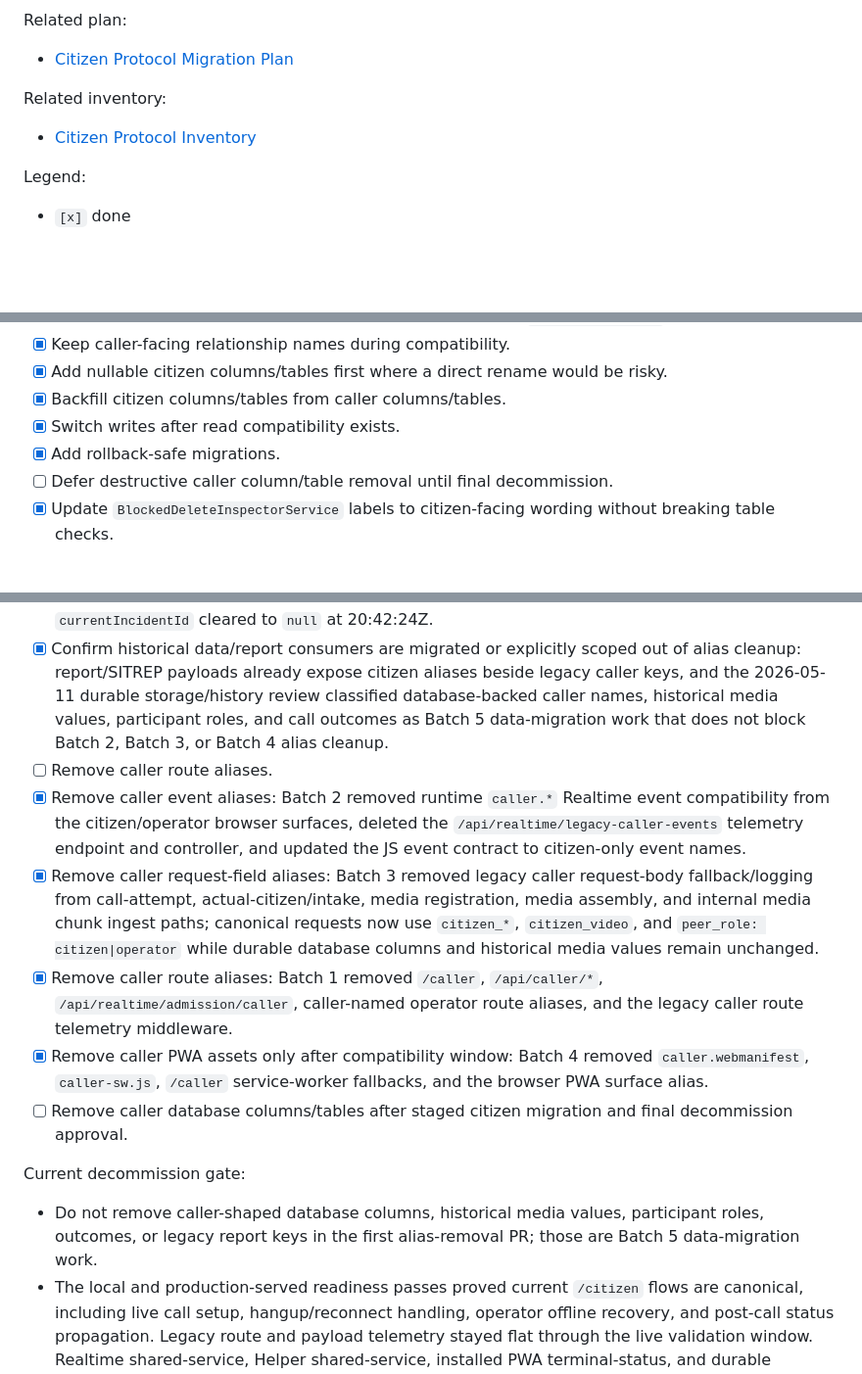
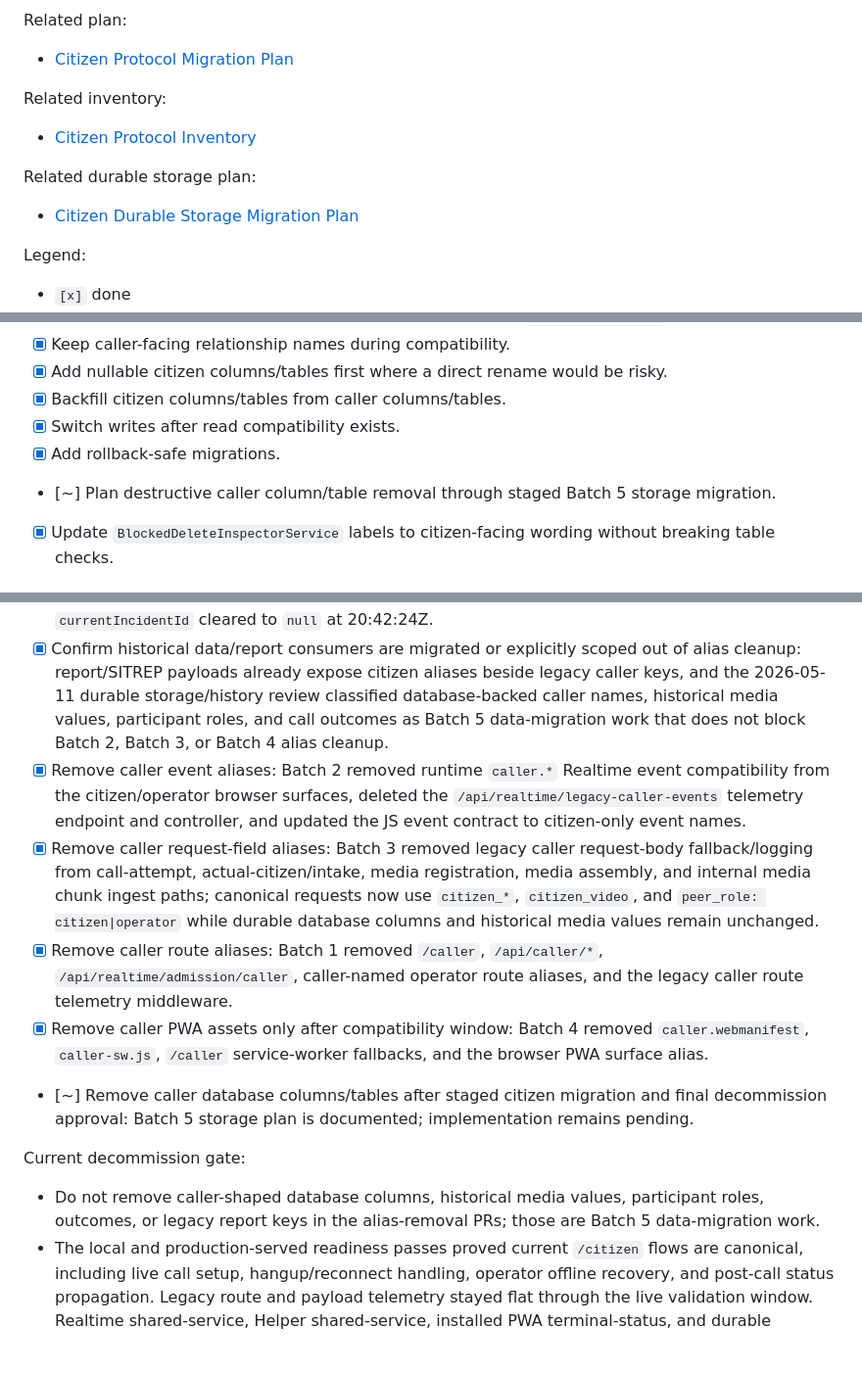
Before and after one commit to jybanez/hotline.pbb.ph, a Markdown page: docs/citizen-protocol-migration-checklist.md, 3 parts joined by grey strips. Shown at 98% size. Drawn GitHub-style; blank space fills up the shorter version.

Commit message:
Document durable caller storage migration plan

```diff
--- a/docs/citizen-protocol-migration-checklist.md
+++ b/docs/citizen-protocol-migration-checklist.md
@@ -9,6 +9,9 @@ Related plan:
 
 Related inventory:
 - [Citizen Protocol Inventory](citizen-protocol-inventory.md)
+
+Related durable storage plan:
+- [Citizen Durable Storage Migration Plan](citizen-durable-storage-migration-plan.md)
 
 Legend:
 - `[x]` done
@@ -131,7 +134,7 @@ Legend:
 - [x] Backfill citizen columns/tables from caller columns/tables.
 - [x] Switch writes after read compatibility exists.
 - [x] Add rollback-safe migrations.
-- [ ] Defer destructive caller column/table removal until final decommission.
+- [~] Plan destructive caller column/table removal through staged Batch 5 storage migration.
 - [x] Update `BlockedDeleteInspectorService` labels to citizen-facing wording without breaking table checks.
 
 ## Realtime Admission
@@ -242,15 +245,14 @@ Legend:
 - [x] Confirm Helper shared service has moved to citizen canonical examples and fixtures: PBB Helper confirmed on 2026-05-11 04:36:42 in the shared chat log that it reviewed `C:\wamp64\www\hotline-helpers`, updated canonical device-selector wording from caller/operator to citizen/operator in `docs\ui-device-selector-proposal.md`, `docs\ui-device-selector-implementation-checklist.md`, and `demos\demo.device.selector.html`, verified the demo with a localhost/headless load check, and left only intentional Helper API/domain compatibility, historical sample data, generic programming docs, or unrelated local sample references.
 - [x] Confirm caller-to-citizen refactor completion and installed PWA compatibility window have passed: installed PWA terminal-status validation passed with two terminal-status samples. The 2026-05-11 04:40 installed citizen PWA run for incident 204 used `/api/realtime/admission/citizen`, applied the terminal incident update at 20:40:48Z, and post-call reconciliation ignored the incident after `currentIncidentId` cleared to `null` at 20:40:53Z and again at 20:41:06Z. The 2026-05-11 04:42 installed citizen PWA run for incident 205 used `/api/realtime/admission/citizen`, applied the terminal incident update at 20:42:15Z, and post-call reconciliation ignored the incident after `currentIncidentId` cleared to `null` at 20:42:24Z.
 - [x] Confirm historical data/report consumers are migrated or explicitly scoped out of alias cleanup: report/SITREP payloads already expose citizen aliases beside legacy caller keys, and the 2026-05-11 durable storage/history review classified database-backed caller names, historical media values, participant roles, and call outcomes as Batch 5 data-migration work that does not block Batch 2, Batch 3, or Batch 4 alias cleanup.
-- [ ] Remove caller route aliases.
 - [x] Remove caller event aliases: Batch 2 removed runtime `caller.*` Realtime event compatibility from the citizen/operator browser surfaces, deleted the `/api/realtime/legacy-caller-events` telemetry endpoint and controller, and updated the JS event contract to citizen-only event names.
 - [x] Remove caller request-field aliases: Batch 3 removed legacy caller request-body fallback/logging from call-attempt, actual-citizen/intake, media registration, media assembly, and internal media chunk ingest paths; canonical requests now use `citizen_*`, `citizen_video`, and `peer_role: citizen|operator` while durable database columns and historical media values remain unchanged.
 - [x] Remove caller route aliases: Batch 1 removed `/caller`, `/api/caller/*`, `/api/realtime/admission/caller`, caller-named operator route aliases, and the legacy caller route telemetry middleware.
 - [x] Remove caller PWA assets only after compatibility window: Batch 4 removed `caller.webmanifest`, `caller-sw.js`, `/caller` service-worker fallbacks, and the browser PWA surface alias.
-- [ ] Remove caller database columns/tables after staged citizen migration and final decommission approval.
+- [~] Remove caller database columns/tables after staged citizen migration and final decommission approval: Batch 5 storage plan is documented; implementation remains pending.
 
 Current decommission gate:
-- Do not remove caller-shaped database columns, historical media values, participant roles, outcomes, or legacy report keys in the first alias-removal PR; those are Batch 5 data-migration work.
+- Do not remove caller-shaped database columns, historical media values, participant roles, outcomes, or legacy report keys in the alias-removal PRs; those are Batch 5 data-migration work.
 - The local and production-served readiness passes proved current `/citizen` flows are canonical, including live call setup, hangup/reconnect handling, operator offline recovery, and post-call status propagation. Legacy route and payload telemetry stayed flat through the live validation window. Realtime shared-service, Helper shared-service, installed PWA terminal-status, and durable storage/history scope confirmations are complete. Batch 1 route alias removal, Batch 2 Realtime event alias removal, Batch 3 request-field alias removal, and Batch 4 PWA asset removal are complete.
 
 ## Open Decisions Tracker
```
Also changed, not shown: docs/citizen-durable-storage-migration-plan.md (added, +192 -0 lines), docs/citizen-protocol-decommission-inventory.md (+2 -2 lines).
